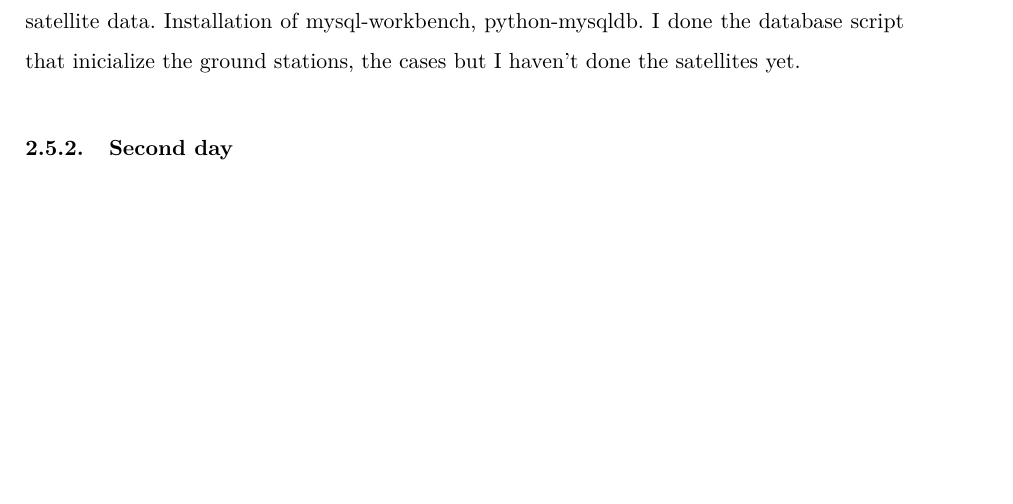
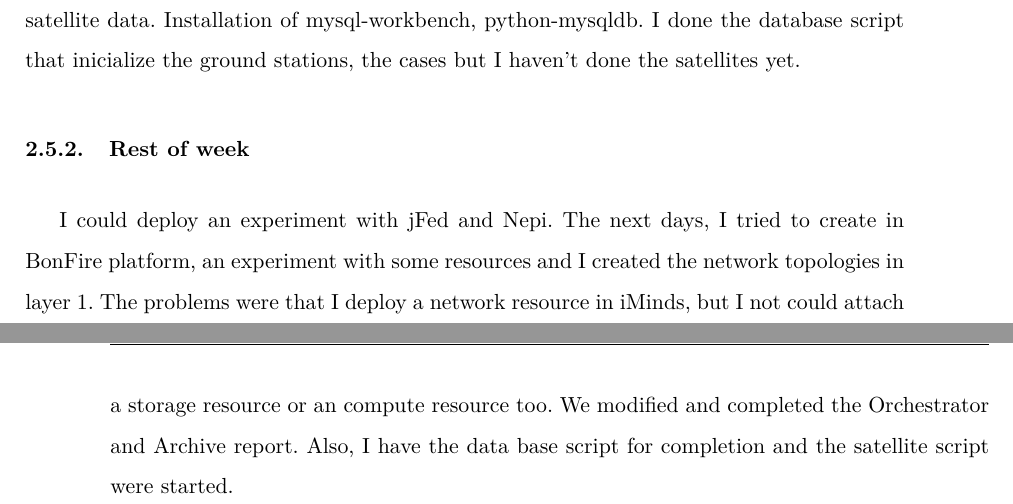
Before and after one commit to ruben11291/master-thesis, a LaTeX document (doc/bitacore/main.tex, which reads doc/bitacore/objetivos.tex): part of page 4 of 5 before the commit and two parts of pages 4 and 5 of 6 after it, the two joined at a grey line, cut so that both start at the same text, the shorter picture padded with empty space. Compiled offline with pdfLaTeX.

Commit message:
bitacore updated

```diff
--- a/doc/bitacore/objetivos.tex
+++ b/doc/bitacore/objetivos.tex
@@ -40,4 +40,8 @@ Installation of mysql-workbench, python-mysqldb.
 I done the database script that inicialize the ground stations, the cases but I haven't done the satellites yet.
 
 
-\subsubsection{Second day}
+\subsubsection{Rest of week}
+I could deploy an experiment with jFed and Nepi.
+The next days, I tried to create in BonFire platform, an experiment with some resources and I created the network topologies in layer 1. The problems were that I deploy a network resource in iMinds, but I not could attach a storage resource or an compute resource too.
+We modified and completed the Orchestrator and Archive report.
+Also, I have the data base script for completion and the satellite script were started.
```
